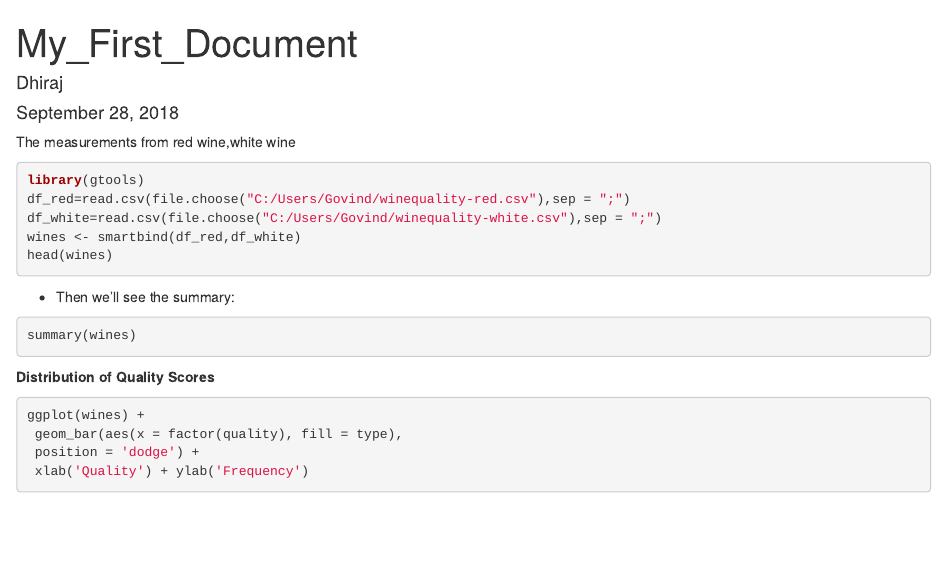
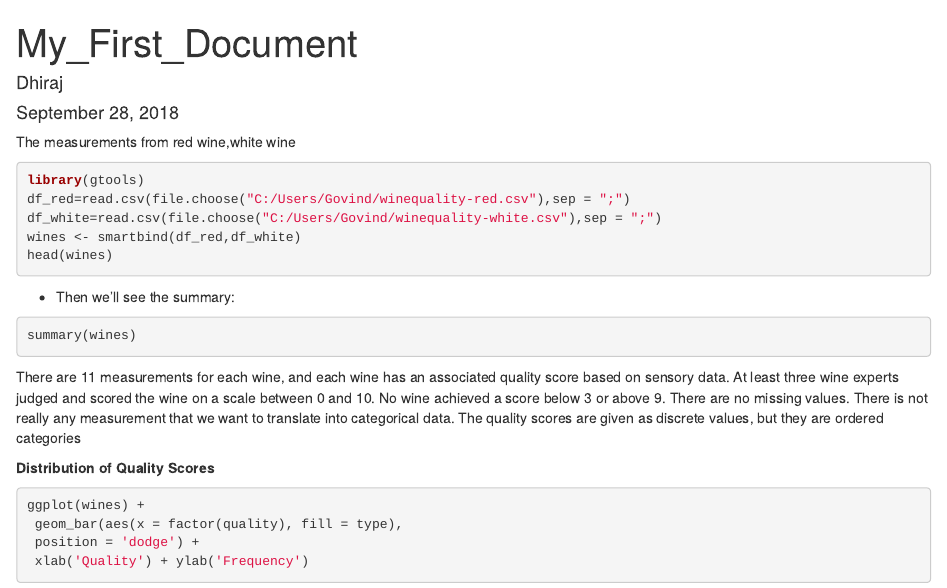
Before and after one commit to djdhiraj/Credit-Score-Predictive-Modeling, an R Markdown document (Prediction_Modeling.Rmd): the page in a window 1100 px wide, from its top. Rendered offline with R 4.5, knitr and Pandoc, with nearby package versions; the code chunks are not run, so their results and figures are left out.

Commit message:
Update Prediction_Modeling.Rmd

````diff
--- a/Prediction_Modeling.Rmd
+++ b/Prediction_Modeling.Rmd
@@ -16,6 +16,12 @@ head(wines)
 ```{r}
 summary(wines)
 ```
+There are 11 measurements for each wine, and each wine has an associated quality score based on
+sensory data. At least three wine experts judged and scored the wine on a scale between 0 and 10. No wine
+achieved a score below 3 or above 9. There are no missing values. There is not really any measurement
+that we want to translate into categorical data. The quality scores are given as discrete values, but they are
+ordered categories
+
 **Distribution of Quality Scores**
 ```{r}
 ggplot(wines) +
````
